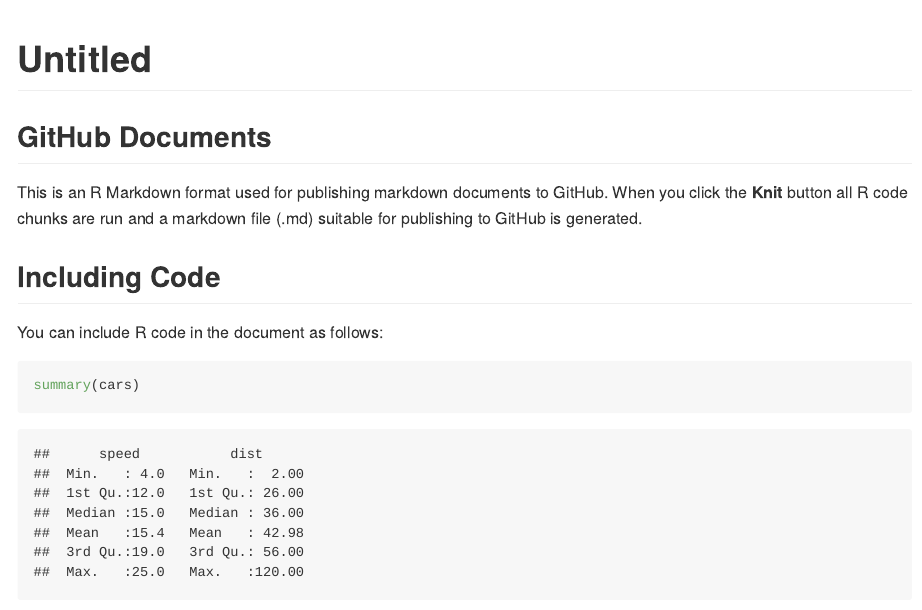
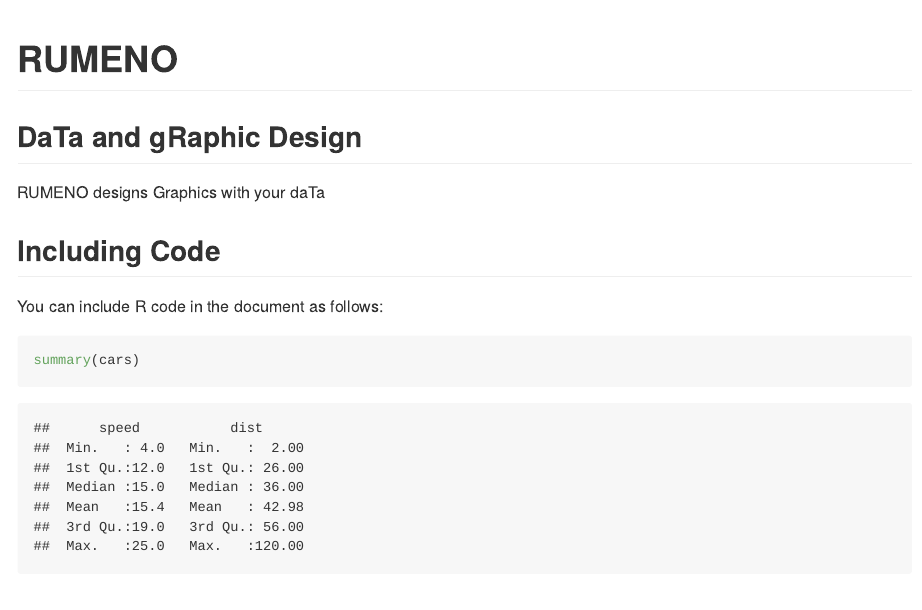
Before and after one commit to SangbuemCho/webPageLearn, an R Markdown document (index.Rmd): the page in a window 1100 px wide, from its top. The pictures show the output file index.md that the author committed with the source, drawn offline in the style of GitHub.

Commit message:
add something

````diff
--- a/index.Rmd
+++ b/index.Rmd
@@ -1,5 +1,5 @@
 ---
-title: "Untitled"
+title: "RUMENO"
 output: github_document
 ---
 
@@ -7,9 +7,9 @@
 knitr::opts_chunk$set(echo = TRUE)
 ```
 
-## GitHub Documents
+## DaTa and gRaphic Design
 
-This is an R Markdown format used for publishing markdown documents to GitHub. When you click the **Knit** button all R code chunks are run and a markdown file (.md) suitable for publishing to GitHub is generated.
+RUMENO designs Graphics with your daTa
 
 ## Including Code
 
````
Also changed, not shown: index.md.
